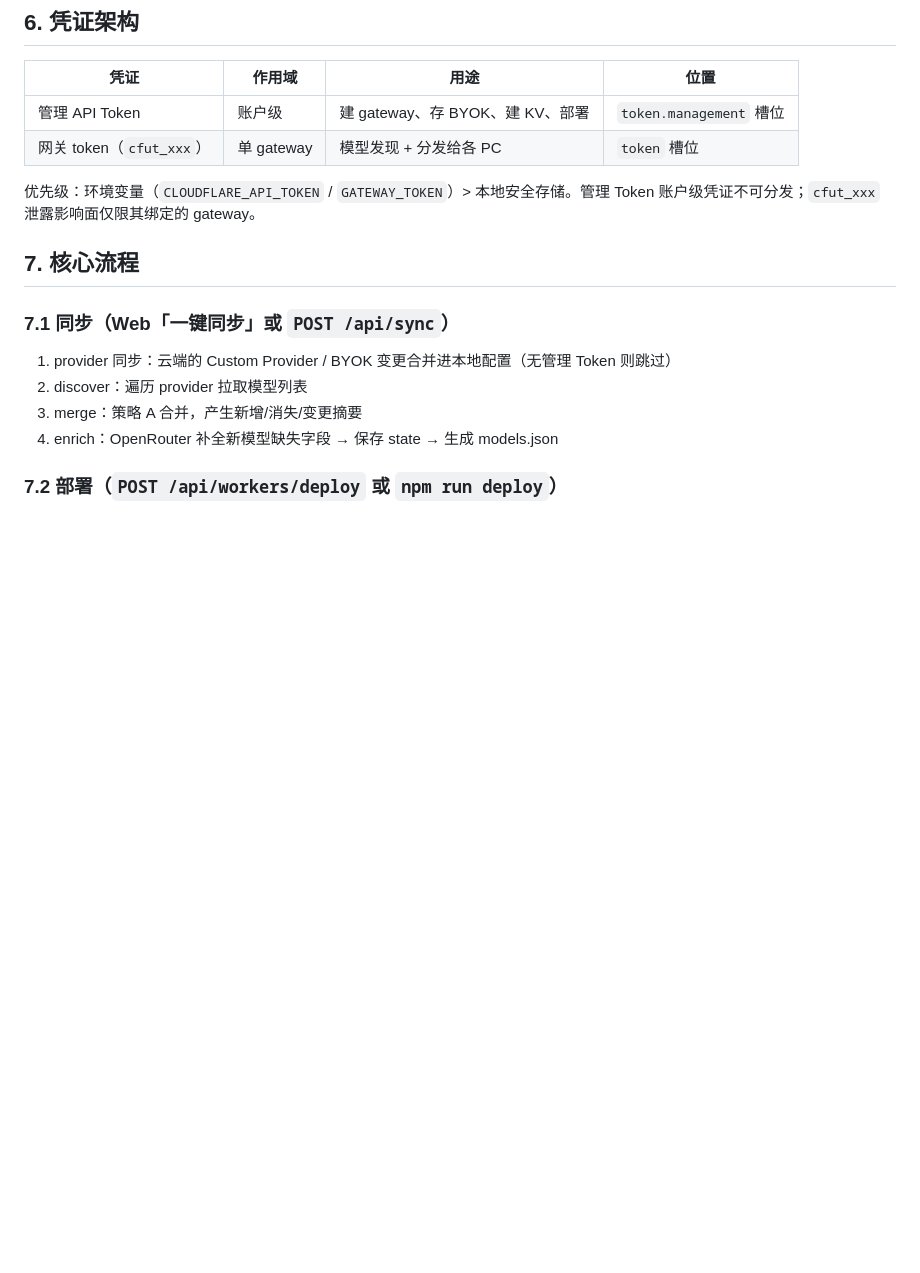
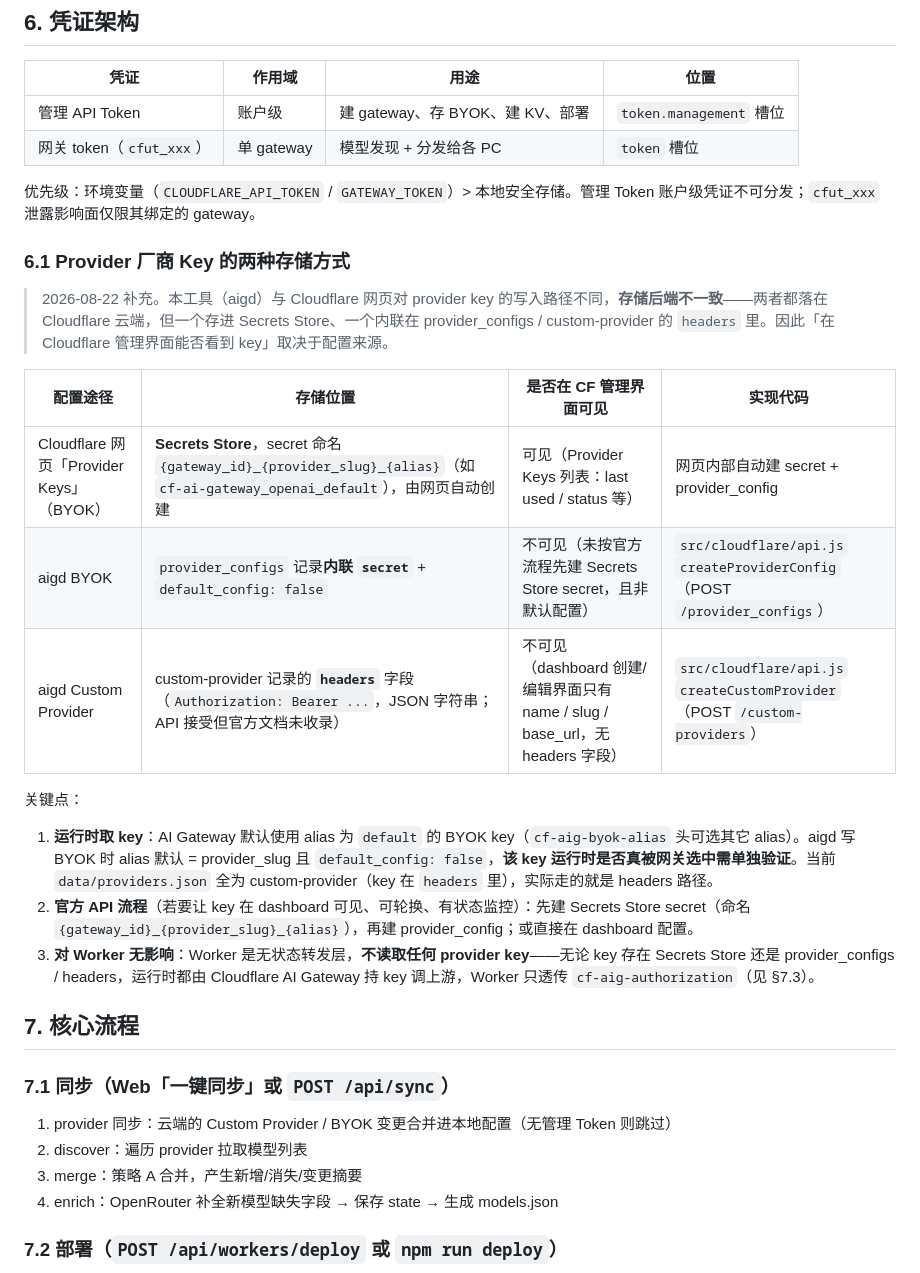
Before and after one commit to lzt-code/ai-gateway-desk, a Markdown page: docs/ARCHITECTURE.md, the part around the change. Drawn GitHub-style; blank space fills up the shorter version.

Commit message:
docs: 补充 Provider 厂商 Key 两种存储方式差异（Secrets Store vs provider_configs/headers）

```diff
--- a/docs/ARCHITECTURE.md
+++ b/docs/ARCHITECTURE.md
@@ -193,6 +193,22 @@ UI 已迁移至 Web（2026-08-10），目录保留**纯逻辑模块**供 API 层
 | 网关 token（`cfut_xxx`） | 单 gateway | 模型发现 + 分发给各 PC | `token` 槽位 |
 
 优先级：环境变量（`CLOUDFLARE_API_TOKEN` / `GATEWAY_TOKEN`）> 本地安全存储。管理 Token 账户级凭证不可分发；`cfut_xxx` 泄露影响面仅限其绑定的 gateway。
+
+### 6.1 Provider 厂商 Key 的两种存储方式
+
+> 2026-08-22 补充。本工具（aigd）与 Cloudflare 网页对 provider key 的写入路径不同，**存储后端不一致**——两者都落在 Cloudflare 云端，但一个存进 Secrets Store、一个内联在 provider_configs / custom-provider 的 `headers` 里。因此「在 Cloudflare 管理界面能否看到 key」取决于配置来源。
+
+| 配置途径 | 存储位置 | 是否在 CF 管理界面可见 | 实现代码 |
+|---------|---------|----------------------|---------|
+| Cloudflare 网页「Provider Keys」（BYOK） | **Secrets Store**，secret 命名 `{gateway_id}_{provider_slug}_{alias}`（如 `cf-ai-gateway_openai_default`），由网页自动创建 | 可见（Provider Keys 列表：last used / status 等） | 网页内部自动建 secret + provider_config |
+| aigd BYOK | `provider_configs` 记录**内联 `secret`** + `default_config: false` | 不可见（未按官方流程先建 Secrets Store secret，且非默认配置） | `src/cloudflare/api.js` `createProviderConfig`（POST `/provider_configs`） |
+| aigd Custom Provider | custom-provider 记录的 **`headers`** 字段（`Authorization: Bearer ...`，JSON 字符串；API 接受但官方文档未收录） | 不可见（dashboard 创建/编辑界面只有 name / slug / base_url，无 headers 字段） | `src/cloudflare/api.js` `createCustomProvider`（POST `/custom-providers`） |
+
+关键点：
+
+1. **运行时取 key**：AI Gateway 默认使用 alias 为 `default` 的 BYOK key（`cf-aig-byok-alias` 头可选其它 alias）。aigd 写 BYOK 时 alias 默认 = provider_slug 且 `default_config: false`，**该 key 运行时是否真被网关选中需单独验证**。当前 `data/providers.json` 全为 custom-provider（key 在 `headers` 里），实际走的就是 headers 路径。
+2. **官方 API 流程**（若要让 key 在 dashboard 可见、可轮换、有状态监控）：先建 Secrets Store secret（命名 `{gateway_id}_{provider_slug}_{alias}`），再建 provider_config；或直接在 dashboard 配置。
+3. **对 Worker 无影响**：Worker 是无状态转发层，**不读取任何 provider key**——无论 key 存在 Secrets Store 还是 provider_configs / headers，运行时都由 Cloudflare AI Gateway 持 key 调上游，Worker 只透传 `cf-aig-authorization`（见 §7.3）。
 
 ## 7. 核心流程
 
```
